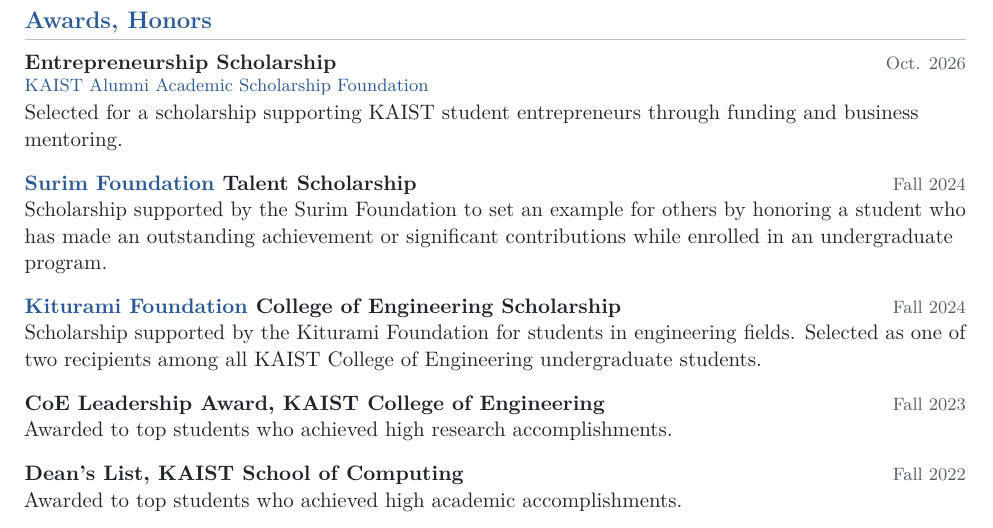
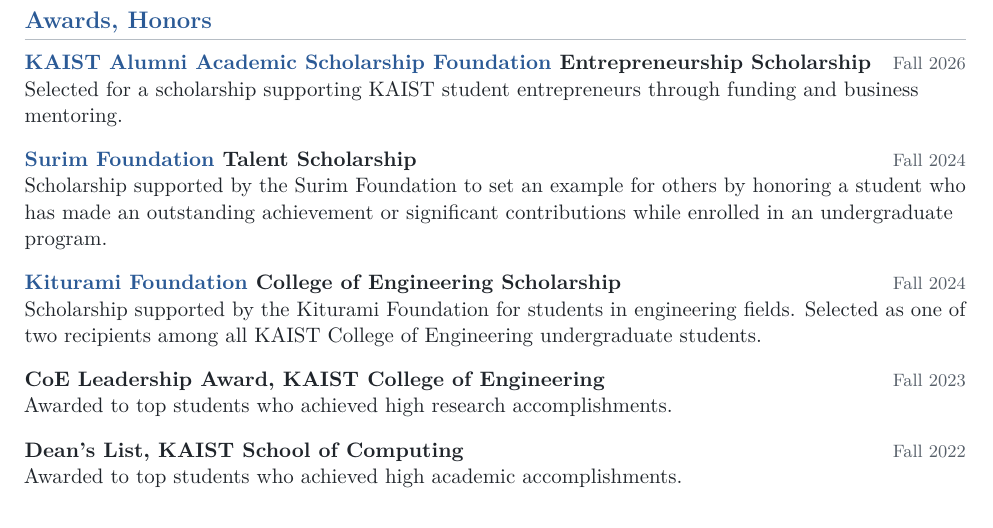
Before and after one commit to chpark1111/chpark1111.github.io, a LaTeX CV (cv/Chanhyeok_Park_CV.tex): part of page 3 of 3, cut so that both start at the same text. Compiled offline with pdfLaTeX.

Commit message:
Match entrepreneurship scholarship formatting to other CV awards

```diff
--- a/cv/Chanhyeok_Park_CV.tex
+++ b/cv/Chanhyeok_Park_CV.tex
@@ -171,8 +171,7 @@
 \clearpage
 \section{Awards, Honors}
 \begin{cvlist}
-  \entryhead{Oct. 2026}{Entrepreneurship Scholarship}
-  \entrymeta{\link{https://kaistasf.or.kr/post/1077}{KAIST Alumni Academic Scholarship Foundation}}
+  \entryhead{Fall 2026}{\link{https://kaistasf.or.kr/post/1077}{KAIST Alumni Academic Scholarship Foundation} Entrepreneurship Scholarship}
   Selected for a scholarship supporting KAIST student entrepreneurs through funding and business mentoring.
 
   \entryhead{Fall 2024}{\link{https://www.surim.or.kr/kr/talent/winner01.php}{Surim Foundation} Talent Scholarship}
```
Also changed, not shown: src/assets/resume.pdf.
